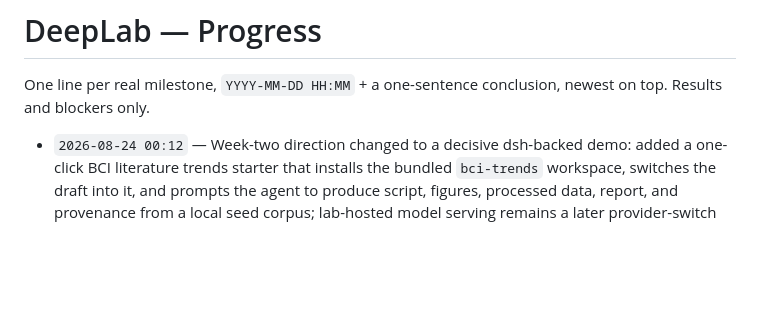
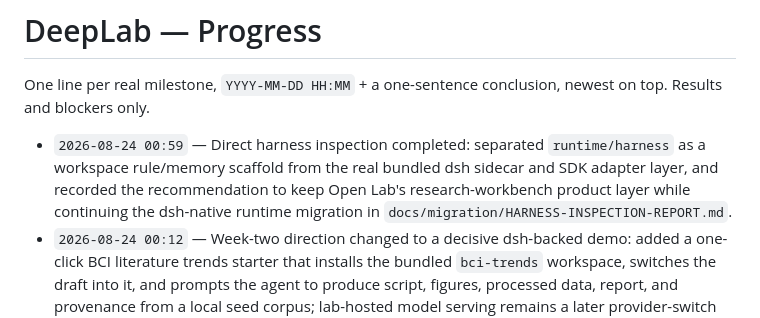
Before and after one commit to aiohsdloia/deep-lab, a Markdown page: PROGRESS.md, the part around the change. Rendered like a GitHub page; blank space fills up the shorter version.

Commit message:
docs: add harness inspection report

```diff
--- a/PROGRESS.md
+++ b/PROGRESS.md
@@ -3,6 +3,7 @@
 One line per real milestone, `YYYY-MM-DD HH:MM` + a one-sentence conclusion, newest on top.
 Results and blockers only.
 
+- `2026-08-24 00:59` — Direct harness inspection completed: separated `runtime/harness` as a workspace rule/memory scaffold from the real bundled dsh sidecar and SDK adapter layer, and recorded the recommendation to keep Open Lab's research-workbench product layer while continuing the dsh-native runtime migration in `docs/migration/HARNESS-INSPECTION-REPORT.md`.
 - `2026-08-24 00:12` — Week-two direction changed to a decisive dsh-backed demo: added a one-click BCI literature trends starter that installs the bundled `bci-trends` workspace, switches the draft into it, and prompts the agent to produce script, figures, processed data, report, and provenance from a local seed corpus; lab-hosted model serving remains a later provider-switch milestone, not a prerequisite for the demo.
 - `2026-08-23 14:20` — Week-one dsh foundation complete on `codex/week-1-dsh-foundation`: pinned Harness `0.1.1-rc.2`, added a typed RPC contract and Goal/Model/Settings adapters, fixed Goal CAS and current-model protocol drift, switched Settings to the live provider catalog, documented the OpenLab migration matrix, removed dead ACP/goal-plugin build references, and passed typecheck, lint, production web build, real sidecar smoke, dsh contract tests, and GNU-target Rust source check; a credentialed model prompt and formal Windows bundle remain explicit environment-gated checks.
 - `2026-08-15 04:10` — DeepLab is now fully dsh-only and isolated from Open Lab / OpenCode: removed `OpenCodeClient` (only `DshRuntime` remains), the entire ACP runtime (acp.rs, sdk/acp, acp-server, ACP settings UI), `opencode_config.rs` (renamed `dsh_config`), the goal plugin's `@opencode-ai/plugin` dependency + goal.rs/GoalPill, `runtime/opencode-profile` (renamed `dsh-profile`), and every config path / brand label (`opencode/` dirs → `dsh/`, `OpenCodeEvent` → `RuntimeEvent`, Open Lab → DeepLab). Migrated the Open Lab remote-machine list (life-bioinfo-gpu/cpu/win) into `~/Documents/DeepLab/.deeplab/compute.json`. Verified speed (session ~140ms, first token ~1s), a 5-turn long session, and 3 parallel sessions all complete; the session skill list contains only bundled English dsh science skills.
```
Also changed, not shown: docs/migration/HARNESS-INSPECTION-REPORT.md (added, +479 -0 lines).
